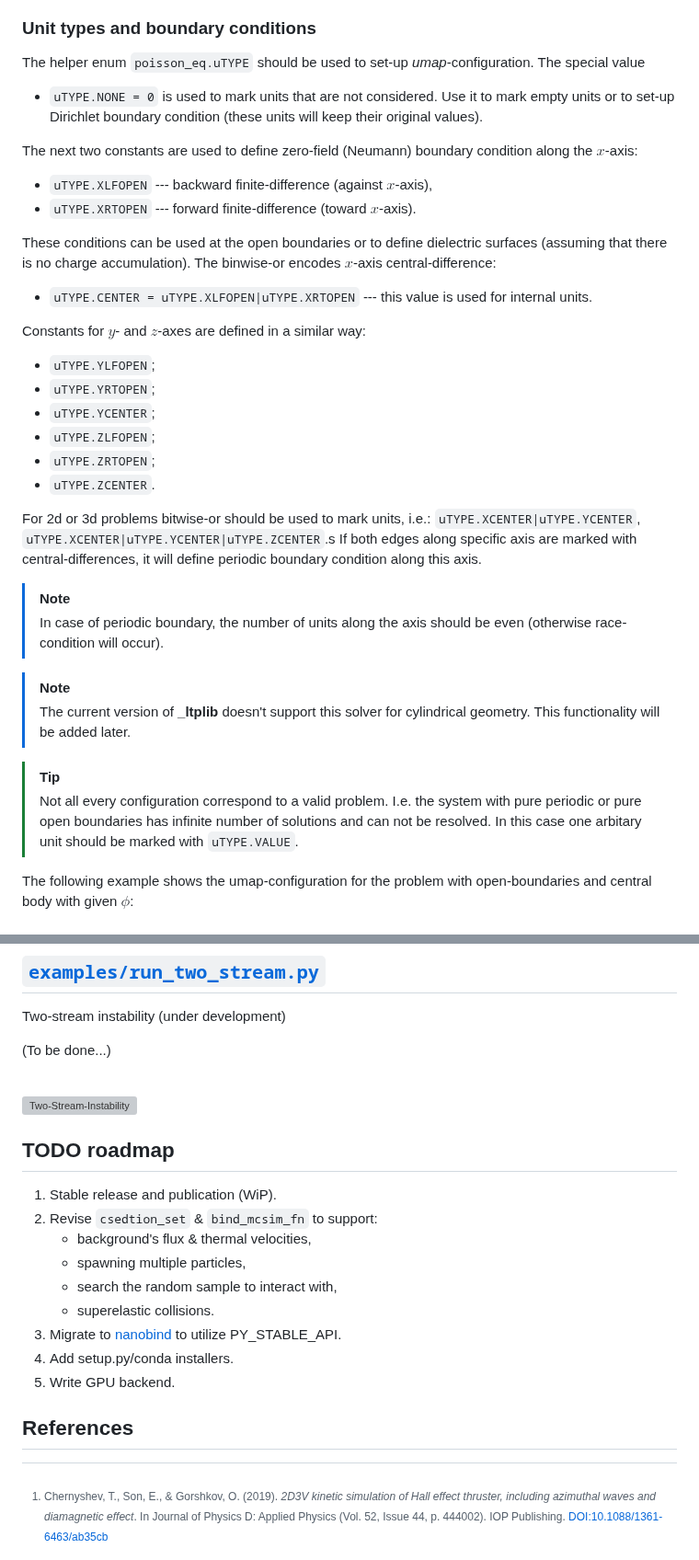
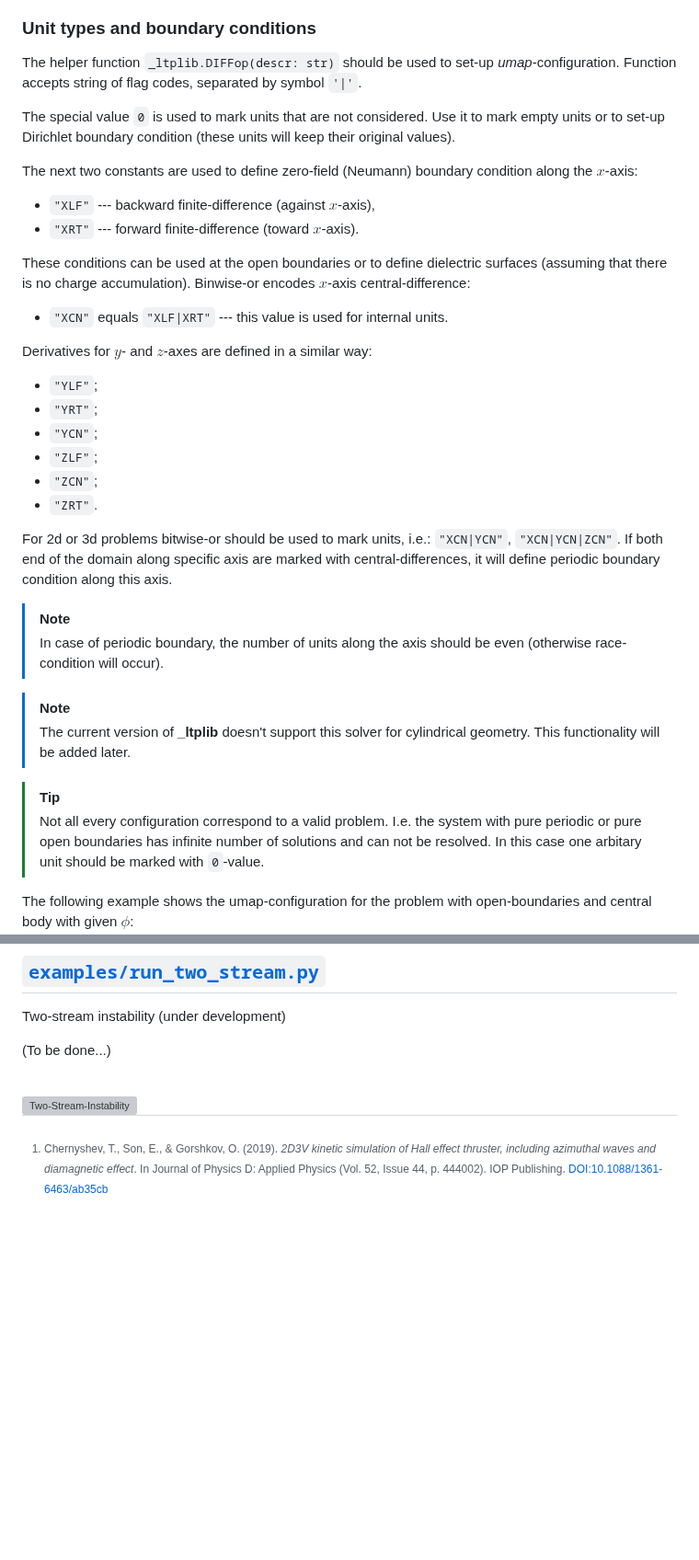
Before and after one commit to ChernyshevT/LTPLib_project, a Markdown page: README.md, 2 parts joined by grey strips. Shown at 92% size. GitHub-like rendering; blank space fills up the shorter version; grey boxes are pictures that could not be loaded.

```diff
--- a/README.md
+++ b/README.md
@@ -384,32 +382,35 @@ updates `poisson_eq.vmap`,
 and returns residual $\delta\phi = \max\left|\phi_{\rm new}-\phi_{\rm old}\right|$.
 
 ### Unit types and boundary conditions
-The helper enum `poisson_eq.uTYPE` should be used to set-up *umap*-configuration.
-The special value
-- `uTYPE.NONE = 0` is used to mark units that are not considered.
+The helper function `_ltplib.DIFFop(descr: str)` should be used to set-up *umap*-configuration.
+Function accepts string of flag codes, separated by  symbol `'|'`.
+
+The special value `0` is used to mark units that are not considered.
 Use it to mark empty units or to set-up Dirichlet boundary condition
 (these units will keep their original values).
 
 The next two constants are used to define zero-field (Neumann) boundary condition along the $x$-axis:
-- `uTYPE.XLFOPEN` --- backward finite-difference (against $x$-axis),
-- `uTYPE.XRTOPEN` --- forward finite-difference (toward $x$-axis).
+- `"XLF"` --- backward finite-difference
+(against $x$-axis),
+- `"XRT"` --- forward finite-difference
+(toward $x$-axis).
 
 These conditions can be used at the open boundaries or to define dielectric surfaces
 (assuming that there is no charge accumulation).
-The binwise-or encodes $x$-axis central-difference:
-- `uTYPE.CENTER = uTYPE.XLFOPEN|uTYPE.XRTOPEN` --- this value is used for internal units.
+Binwise-or encodes $x$-axis central-difference:
+- `"XCN"` equals `"XLF|XRT"` --- this value is used for internal units.
 
-Constants for $y$- and $z$-axes are defined in a similar way:
-- `uTYPE.YLFOPEN`;
-- `uTYPE.YRTOPEN`;
-- `uTYPE.YCENTER`;
-- `uTYPE.ZLFOPEN`;
-- `uTYPE.ZRTOPEN`;
-- `uTYPE.ZCENTER`.
+Derivatives for $y$- and $z$-axes are defined in a similar way:
+- `"YLF"`;
+- `"YRT"`;
+- `"YCN"`;
+- `"ZLF"`;
+- `"ZCN"`;
+- `"ZRT"`.
 
 For 2d or 3d problems bitwise-or should be used to mark units, i.e.:
-`uTYPE.XCENTER|uTYPE.YCENTER`, `uTYPE.XCENTER|uTYPE.YCENTER|uTYPE.ZCENTER`.s
-If both edges along specific axis are marked with central-differences,
+`"XCN|YCN"`, `"XCN|YCN|ZCN"`.
+If both end of the domain along specific axis are marked with central-differences,
 it will define periodic boundary condition along this axis.
 > [!NOTE]
 > In case of periodic boundary, the number of units along the axis should be even (otherwise race-condition will occur).
@@ -422,7 +423,7 @@ it will define periodic boundary condition along this axis.
 > Not all every configuration correspond to a valid problem.
 > I.e. the system with pure periodic or pure open boundaries
 > has infinite number of solutions and can not be resolved.
-> In this case one arbitary unit should be marked with `uTYPE.VALUE`.
+> In this case one arbitary unit should be marked with `0`-value.
 
 The following example shows the umap-configuration for the problem with
 open-boundaries and central body with given $\phi$:
@@ -665,20 +678,6 @@ Two-stream instability (under development)
 <br>
 <img src="./docs/imgs/two-stream.gif" alt="Two-Stream-Instability" width="768"/>
 
-## TODO roadmap <a name="roadmap"></a>
-
-1. Stable release and publication (WiP).
-1. Revise `csedtion_set` & `bind_mcsim_fn` to support:
-	- background's flux & thermal velocities,
-	- spawning multiple particles,
-	- search the random sample to interact with,
-	- superelastic collisions.
-1. Migrate to [nanobind](https://github.com/wjakob/nanobind) to utilize PY_STABLE_API.
-1. Add setup.py/conda installers.
-1. Write GPU backend.
-
-## References <a name="refs"></a>
-
 [^chernyshev2019]: Chernyshev, T., Son, E., & Gorshkov, O. (2019). _2D3V kinetic simulation of Hall effect thruster, including azimuthal waves and diamagnetic effect_. In Journal of Physics D: Applied Physics (Vol. 52, Issue 44, p. 444002). IOP Publishing.
 [DOI:10.1088/1361-6463/ab35cb](https://doi.org/10.1088/1361-6463/ab35cb)
 
```
Also changed, not shown: other parts of README.md (+14 -4 lines).
